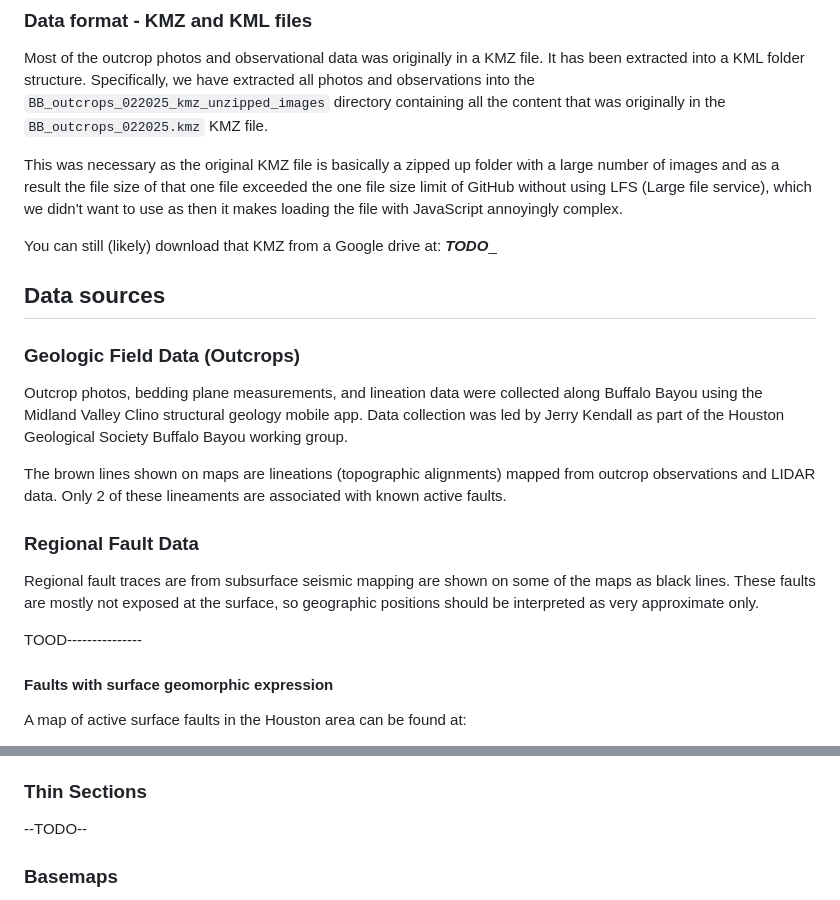
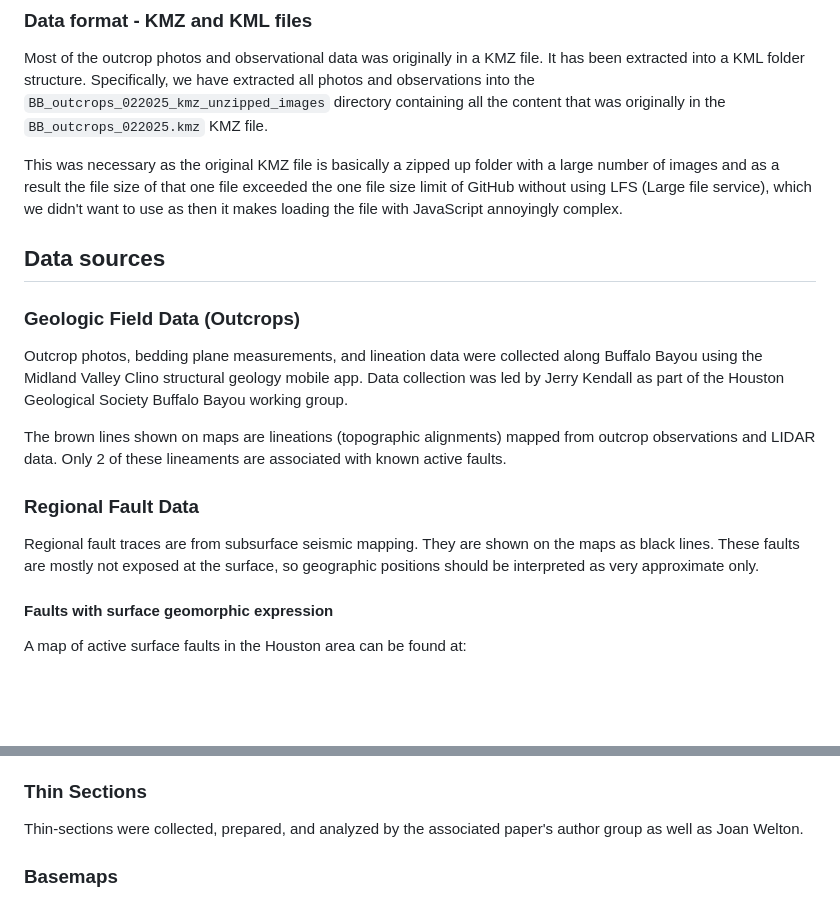
Before and after one commit to JustinGOSSES/buffalo_bayou_geology, a Markdown page: README.md, 2 parts joined by grey strips. Drawn GitHub-style; blank space fills up the shorter version.

Commit message:
take out todos

```diff
--- a/README.md
+++ b/README.md
@@ -142,9 +142,6 @@ large number of images and as a result the file size of that one file exceeded t
 one file size limit of GitHub without using LFS (Large file service), which we
 didn't want to use as then it makes loading the file with JavaScript annoyingly complex.
 
-You can still (likely) download that KMZ from a Google drive at: _____TODO______
-
-
 ## Data sources
 
 ### Geologic Field Data (Outcrops)
@@ -158,10 +155,8 @@ and LIDAR data. Only 2 of these lineaments are associated with known active faul
 
 ### Regional Fault Data
 
-Regional fault traces are from subsurface seismic mapping are shown on some of the maps as
+Regional fault traces are from subsurface seismic mapping. They are shown on the maps as
 black lines. These faults are mostly not exposed at the surface, so geographic positions should be interpreted as very approximate only.
-
-TOOD---------------
 
 #### Faults with surface geomorphic expression
 
@@ -182,7 +177,7 @@ Richard lang created the well log cross-sections.
 
 ### Thin Sections
 
---TODO--
+Thin-sections were collected, prepared, and analyzed by the associated paper's author group as well as Joan Welton.
 
 ### Basemaps
 
```
